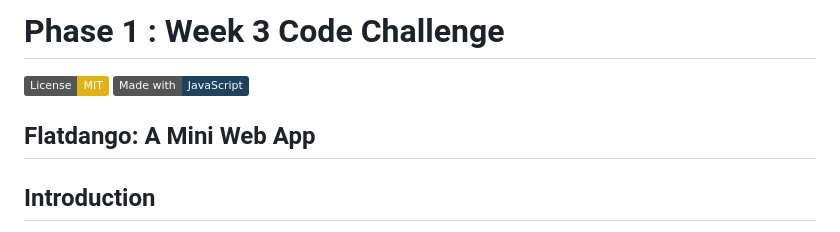
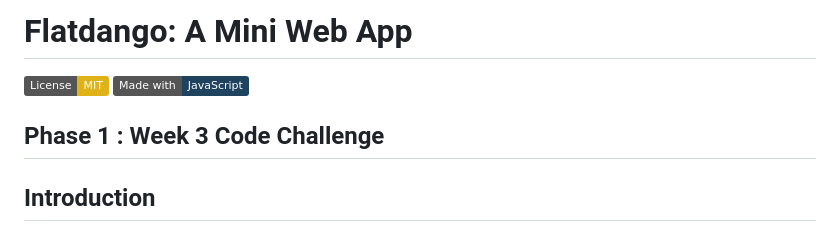
Before and after one commit to ArshavineRoy/phase-1-week-3-code-challenge, a Markdown page: README.md, the part around the change. Drawn GitHub-style; badges without logos.

```diff
--- a/README.md
+++ b/README.md
@@ -1,9 +1,9 @@
-# Phase 1 : Week 3 Code Challenge
+# Flatdango: A Mini Web App
 
 [![License: MIT](https://img.shields.io/badge/License-MIT-yellow.svg)](https://opensource.org/licenses/MIT)
 [![made-with-javascript](https://img.shields.io/badge/Made%20with-JavaScript-1f425f.svg)](https://www.javascript.com)
 
-## Flatdango: A Mini Web App
+## Phase 1 : Week 3 Code Challenge
 
 ## Introduction
 
```
